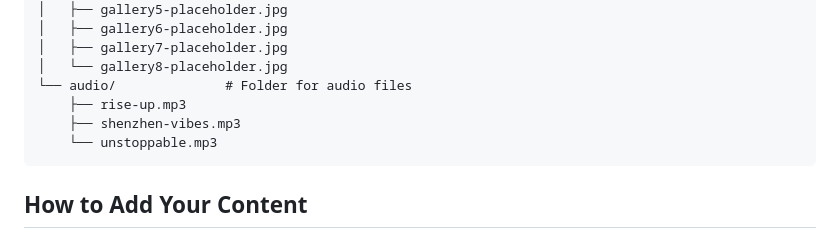
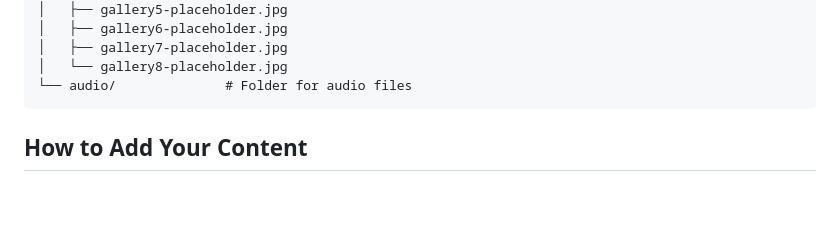
Before and after one commit to EcstaticMurdockal/sms-hiphop, a Markdown page: README.md, the part around the change. Rendered like a GitHub page; blank space fills up the shorter version.

````diff
--- a/README.md
+++ b/README.md
@@ -44,9 +44,6 @@ sms-hiphop/
 │   ├── gallery7-placeholder.jpg
 │   └── gallery8-placeholder.jpg
 └── audio/              # Folder for audio files
-    ├── rise-up.mp3
-    ├── shenzhen-vibes.mp3
-    └── unstoppable.mp3
 ```
 
 ## How to Add Your Content
````
